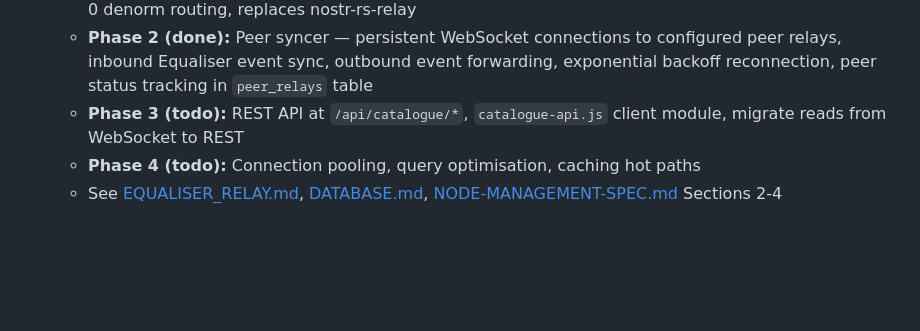
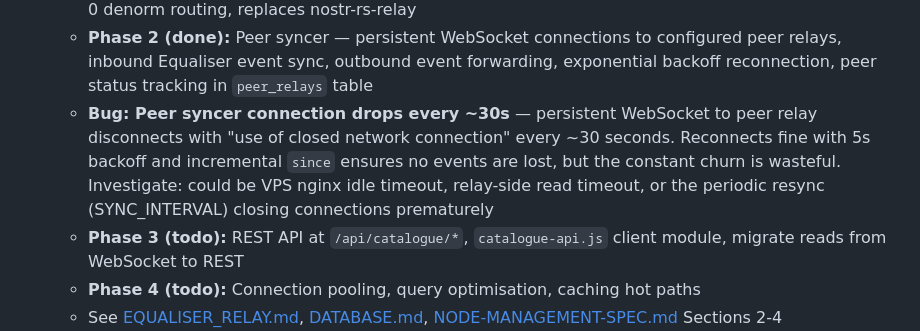
Before and after one commit to equaliser-music/Equaliser, a Markdown page: claude.md, the part around the change. Drawn GitHub-style; blank space fills up the shorter version.

Commit message:
Add peer syncer connection drop bug to TODO
Co-Authored-By: Claude Opus 4.6 <noreply@anthropic.com>

```diff
--- a/claude.md
+++ b/claude.md
@@ -347,6 +347,7 @@ Requires nsec for signing packages. Original audio must be on Blossom (tracks up
 - [ ] **Equaliser Relay (Phase B)**: Custom NOSTR relay with built-in cache and peer syncing
   - **Phase 1 (done):** NIP-01 WebSocket relay in Go, PostgreSQL storage with full tag indexing, denormalised parsing (Kind 0/30050/30051), tiered event acceptance policy (strict for music metadata, context-aware for social, known-pubkey for profiles), `["user-type", "artist"]` tag for Kind 0 denorm routing, replaces nostr-rs-relay
   - **Phase 2 (done):** Peer syncer — persistent WebSocket connections to configured peer relays, inbound Equaliser event sync, outbound event forwarding, exponential backoff reconnection, peer status tracking in `peer_relays` table
+  - **Bug: Peer syncer connection drops every ~30s** — persistent WebSocket to peer relay disconnects with "use of closed network connection" every ~30 seconds. Reconnects fine with 5s backoff and incremental `since` ensures no events are lost, but the constant churn is wasteful. Investigate: could be VPS nginx idle timeout, relay-side read timeout, or the periodic resync (SYNC_INTERVAL) closing connections prematurely
   - **Phase 3 (todo):** REST API at `/api/catalogue/*`, `catalogue-api.js` client module, migrate reads from WebSocket to REST
   - **Phase 4 (todo):** Connection pooling, query optimisation, caching hot paths
   - See [EQUALISER_RELAY.md](docs/EQUALISER_RELAY.md), [DATABASE.md](docs/DATABASE.md), [NODE-MANAGEMENT-SPEC.md](docs/NODE-MANAGEMENT-SPEC.md) Sections 2-4
```
